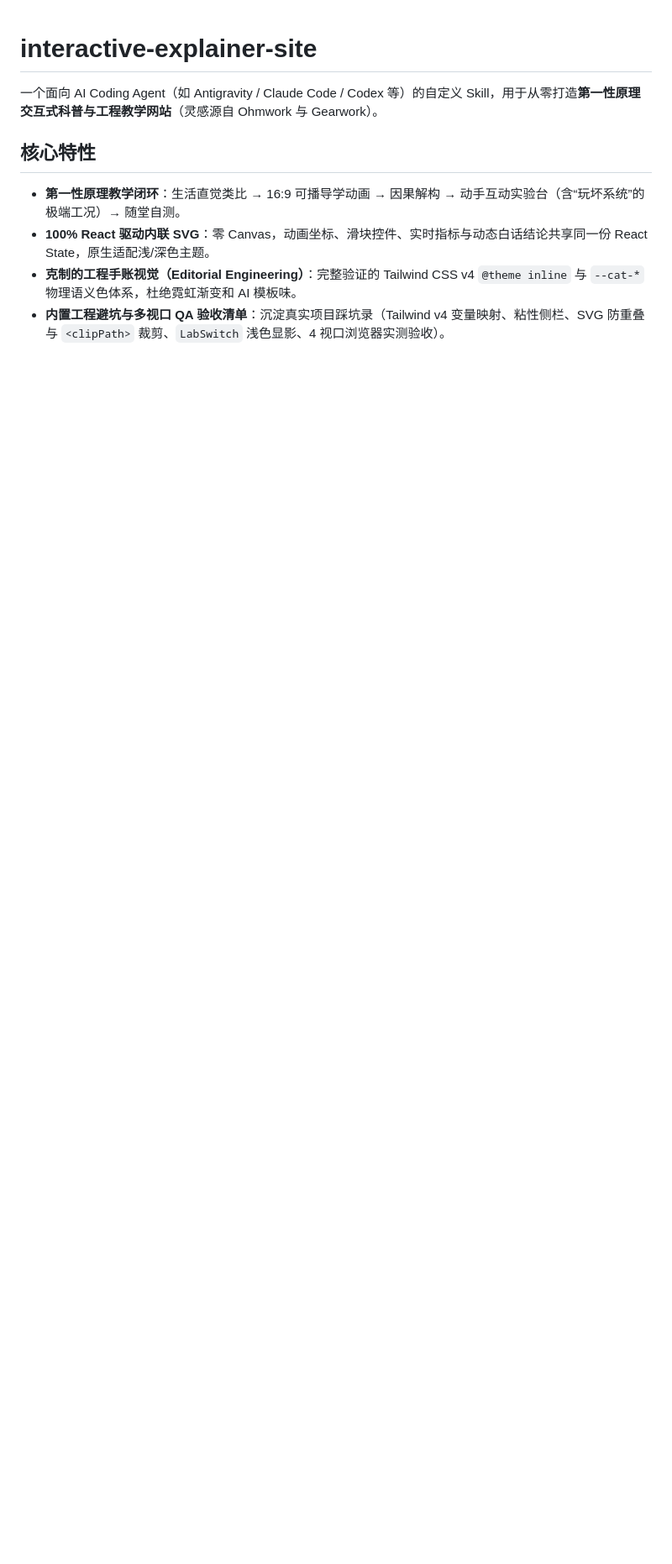
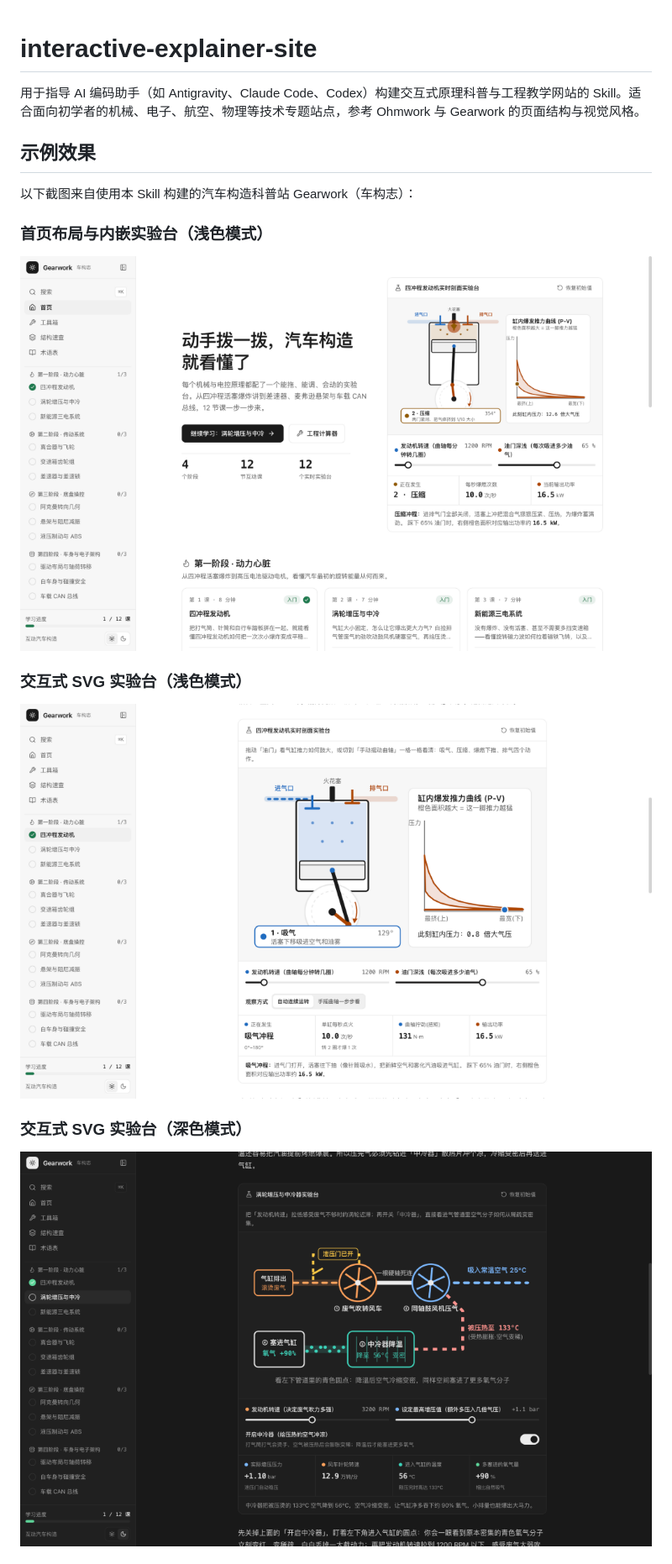
Before and after one commit to hujunalex1/interactive-explainer-site-skill, a Markdown page: README.md, the part around one of its changes. Shown at 84% size. Drawn GitHub-style; pictures changed too: assets/demo-home.png (added), assets/demo-lab-dark.png (added), assets/demo-lab-light.png (added); blank space fills up the shorter version.

Commit message:
docs: rewrite README with screenshots and concise style

```diff
--- a/README.md
+++ b/README.md
@@ -1,10 +1,20 @@
 # interactive-explainer-site
 
-一个面向 AI Coding Agent（如 Antigravity / Claude Code / Codex 等）的自定义 Skill，用于从零打造**第一性原理交互式科普与工程教学网站**（灵感源自 Ohmwork 与 Gearwork）。
+用于指导 AI 编码助手（如 Antigravity、Claude Code、Codex）构建交互式原理科普与工程教学网站的 Skill。适合面向初学者的机械、电子、航空、物理等技术专题站点，参考 Ohmwork 与 Gearwork 的页面结构与视觉风格。
 
-## 核心特性
+## 示例效果
 
-- **第一性原理教学闭环**：生活直觉类比 → 16:9 可播导学动画 → 因果解构 → 动手互动实验台（含“玩坏系统”的极端工况）→ 随堂自测。
-- **100% React 驱动内联 SVG**：零 Canvas，动画坐标、滑块控件、实时指标与动态白话结论共享同一份 React State，原生适配浅/深色主题。
-- **克制的工程手账视觉（Editorial Engineering）**：完整验证的 Tailwind CSS v4 `@theme inline` 与 `--cat-*` 物理语义色体系，杜绝霓虹渐变和 AI 模板味。
-- **内置工程避坑与多视口 QA 验收清单**：沉淀真实项目踩坑录（Tailwind v4 变量映射、粘性侧栏、SVG 防重叠与 `<clipPath>` 裁剪、`LabSwitch` 浅色显影、4 视口浏览器实测验收）。
+以下截图来自使用本 Skill 构建的汽车构造科普站 Gearwork（车构志）：
+
+### 首页布局与内嵌实验台（浅色模式）
+
+![Gearwork 首页浅色模式](assets/demo-home.png)
+
+### 交互式 SVG 实验台（浅色模式）
+
+![四冲程发动机实时剖面实验台](assets/demo-lab-light.png)
+
+### 交互式 SVG 实验台（深色模式）
+
+![涡轮增压与中冷器实验台深色模式](assets/demo-lab-dark.png)
+
```
Also changed, not shown: other parts of README.md (+15 -6 lines).
